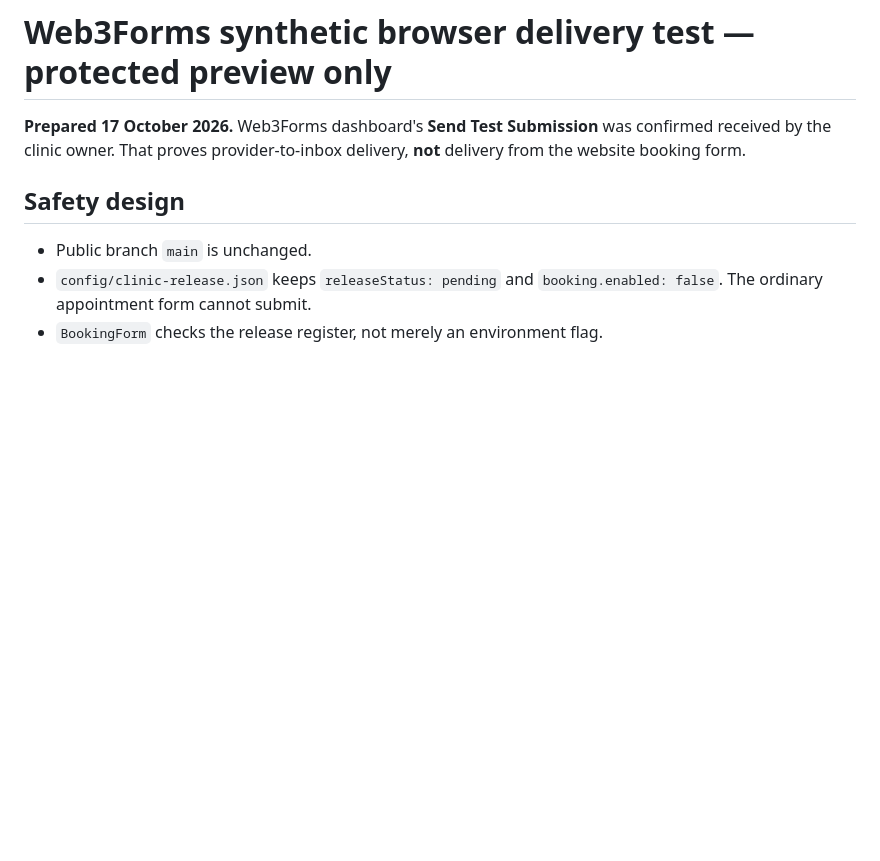
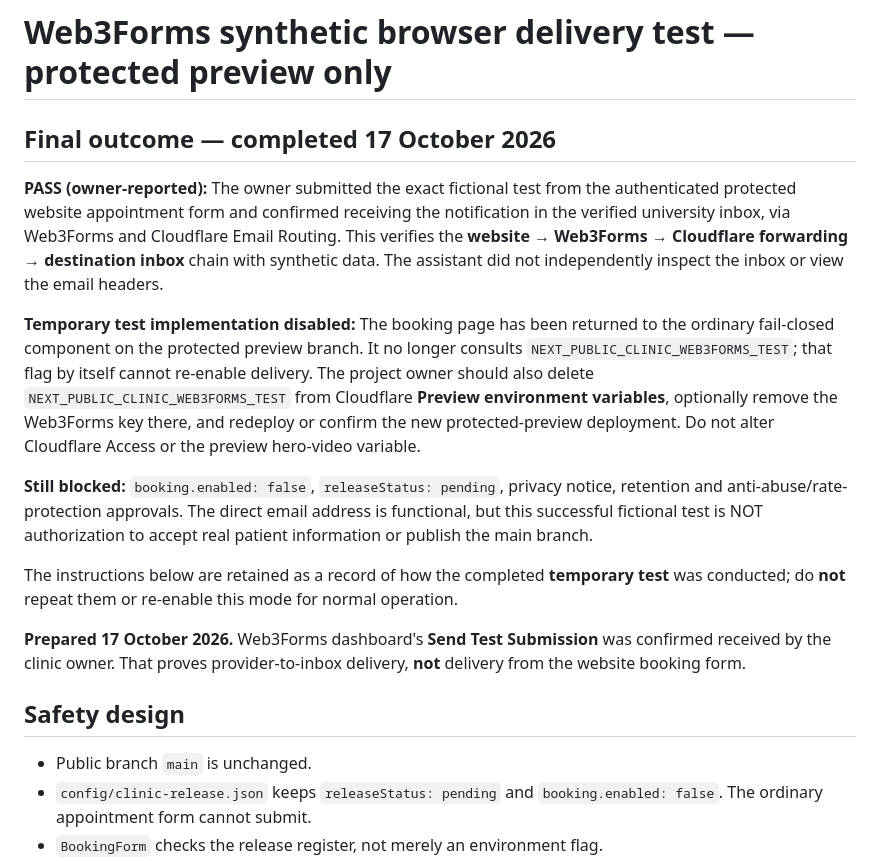
Before and after one commit to Abdudhi100/dr_olaosebikan, a Markdown page: docs/WEB3FORMS_PROTECTED_PREVIEW_SMOKE_TEST.md, the part around the change. Rendered like a GitHub page; blank space fills up the shorter version.

Commit message:
docs: record owner-confirmed end-to-end fictional delivery and test-mode shutdown

```diff
--- a/docs/WEB3FORMS_PROTECTED_PREVIEW_SMOKE_TEST.md
+++ b/docs/WEB3FORMS_PROTECTED_PREVIEW_SMOKE_TEST.md
@@ -1,4 +1,14 @@
 # Web3Forms synthetic browser delivery test — protected preview only
+
+## Final outcome — completed 17 October 2026
+
+**PASS (owner-reported):** The owner submitted the exact fictional test from the authenticated protected website appointment form and confirmed receiving the notification in the verified university inbox, via Web3Forms and Cloudflare Email Routing. This verifies the **website → Web3Forms → Cloudflare forwarding → destination inbox** chain with synthetic data. The assistant did not independently inspect the inbox or view the email headers.
+
+**Temporary test implementation disabled:** The booking page has been returned to the ordinary fail-closed component on the protected preview branch. It no longer consults `NEXT_PUBLIC_CLINIC_WEB3FORMS_TEST`; that flag by itself cannot re-enable delivery. The project owner should also delete `NEXT_PUBLIC_CLINIC_WEB3FORMS_TEST` from Cloudflare **Preview environment variables**, optionally remove the Web3Forms key there, and redeploy or confirm the new protected-preview deployment. Do not alter Cloudflare Access or the preview hero-video variable.
+
+**Still blocked:** `booking.enabled: false`, `releaseStatus: pending`, privacy notice, retention and anti-abuse/rate-protection approvals. The direct email address is functional, but this successful fictional test is NOT authorization to accept real patient information or publish the main branch.
+
+The instructions below are retained as a record of how the completed **temporary test** was conducted; do **not** repeat them or re-enable this mode for normal operation.
 
 **Prepared 17 October 2026.** Web3Forms dashboard's **Send Test Submission**
 was confirmed received by the clinic owner. That proves provider-to-inbox delivery,
```
